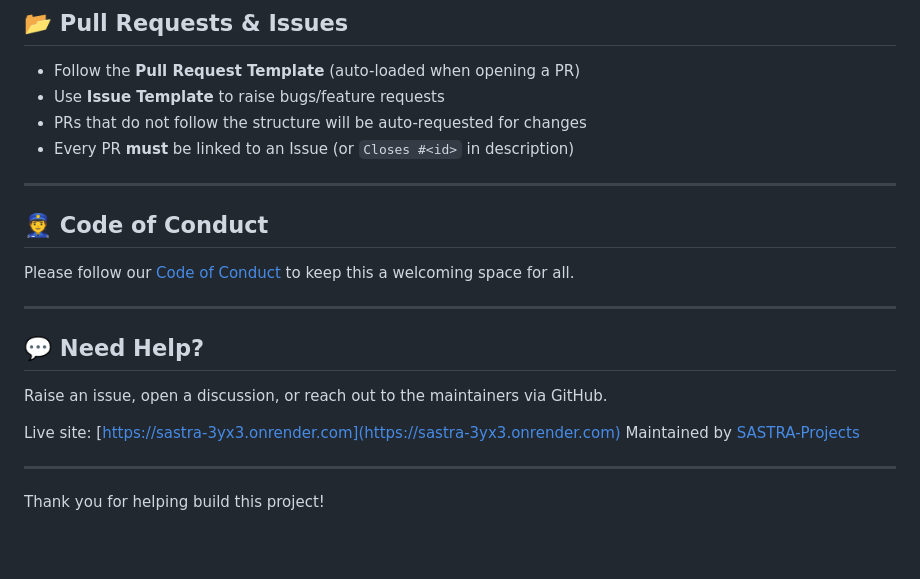
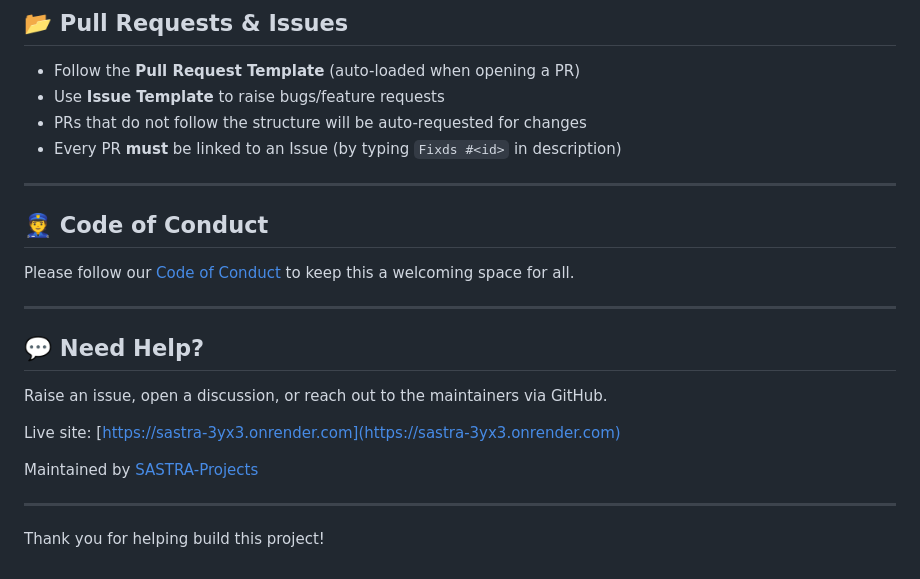
Before and after one commit to SASTRA-Projects/Timetable, a Markdown page: CONTRIBUTING.md, the part around the change. Drawn GitHub-style; blank space fills up the shorter version.

Commit message:
Update CONTRIBUTING.md
Signed-off-by: Harikrishna Srinivasan <harikrishnasri3@gmail.com>

```diff
--- a/CONTRIBUTING.md
+++ b/CONTRIBUTING.md
@@ -161,7 +161,7 @@ add trigger creation for table updates
 * Follow the **Pull Request Template** (auto-loaded when opening a PR)
 * Use **Issue Template** to raise bugs/feature requests
 * PRs that do not follow the structure will be auto-requested for changes
-* Every PR **must** be linked to an Issue (or `Closes #<id>` in description)
+* Every PR **must** be linked to an Issue (by typing `Fixds #<id>` in description)
 
 ---
 
@@ -176,6 +176,7 @@ Please follow our [Code of Conduct](CODE_OF_CONDUCT.md) to keep this a welcoming
 Raise an issue, open a discussion, or reach out to the maintainers via GitHub.
 
 Live site: [https://sastra-3yx3.onrender.com](https://sastra-3yx3.onrender.com)
+
 Maintained by [SASTRA-Projects](https://github.com/SASTRA-Projects)
 
 ---
```
